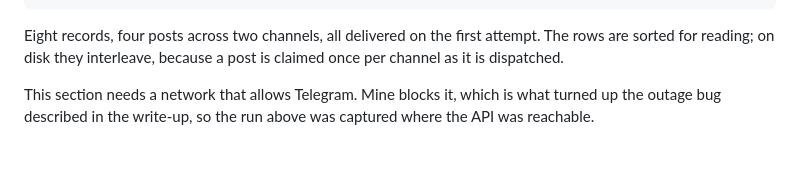
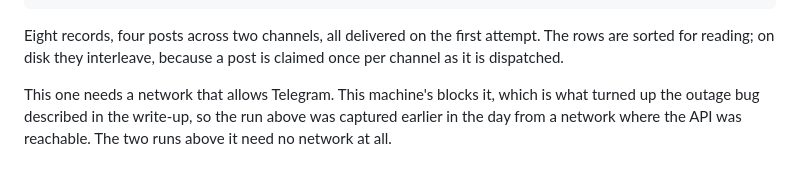
Before and after one commit to hoomanesteki/truth-social-stock-alert-agent, a Markdown page: docs/demo_log.md, the part around one of its changes. GitHub-like rendering.

Commit message:
Correct the timestamp in the Telegram transcript
The OPS ALARM lines the code prints were missing from the captured run, and
when I put them back I took the time from a stubbed run rather than the real
one. Set to match the run the transcript came from, and the caveat now says
plainly that it was captured on a network where Telegram was reachable, which
this machine is not.

```diff
--- a/docs/demo_log.md
+++ b/docs/demo_log.md
@@ -97,5 +97,6 @@ Eight records, four posts across two channels, all delivered on the first attemp
 sorted for reading; on disk they interleave, because a post is claimed once per channel as it is
 dispatched.
 
-This section needs a network that allows Telegram. Mine blocks it, which is what turned up the
-outage bug described in the write-up, so the run above was captured where the API was reachable.
+This one needs a network that allows Telegram. This machine's blocks it, which is what turned up
+the outage bug described in the write-up, so the run above was captured earlier in the day from a
+network where the API was reachable. The two runs above it need no network at all.
```
Also changed, not shown: other parts of docs/demo_log.md (+1 -1 lines).
